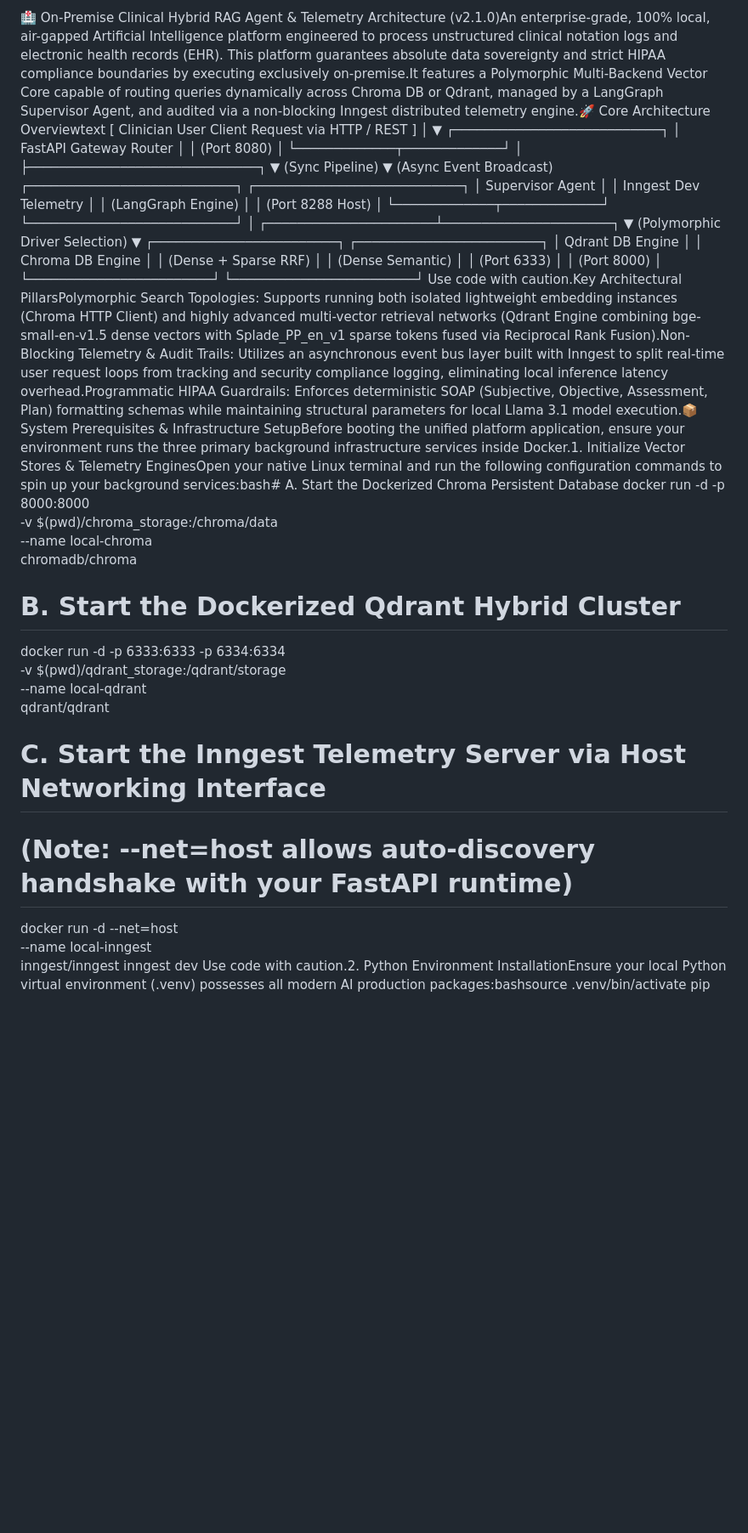
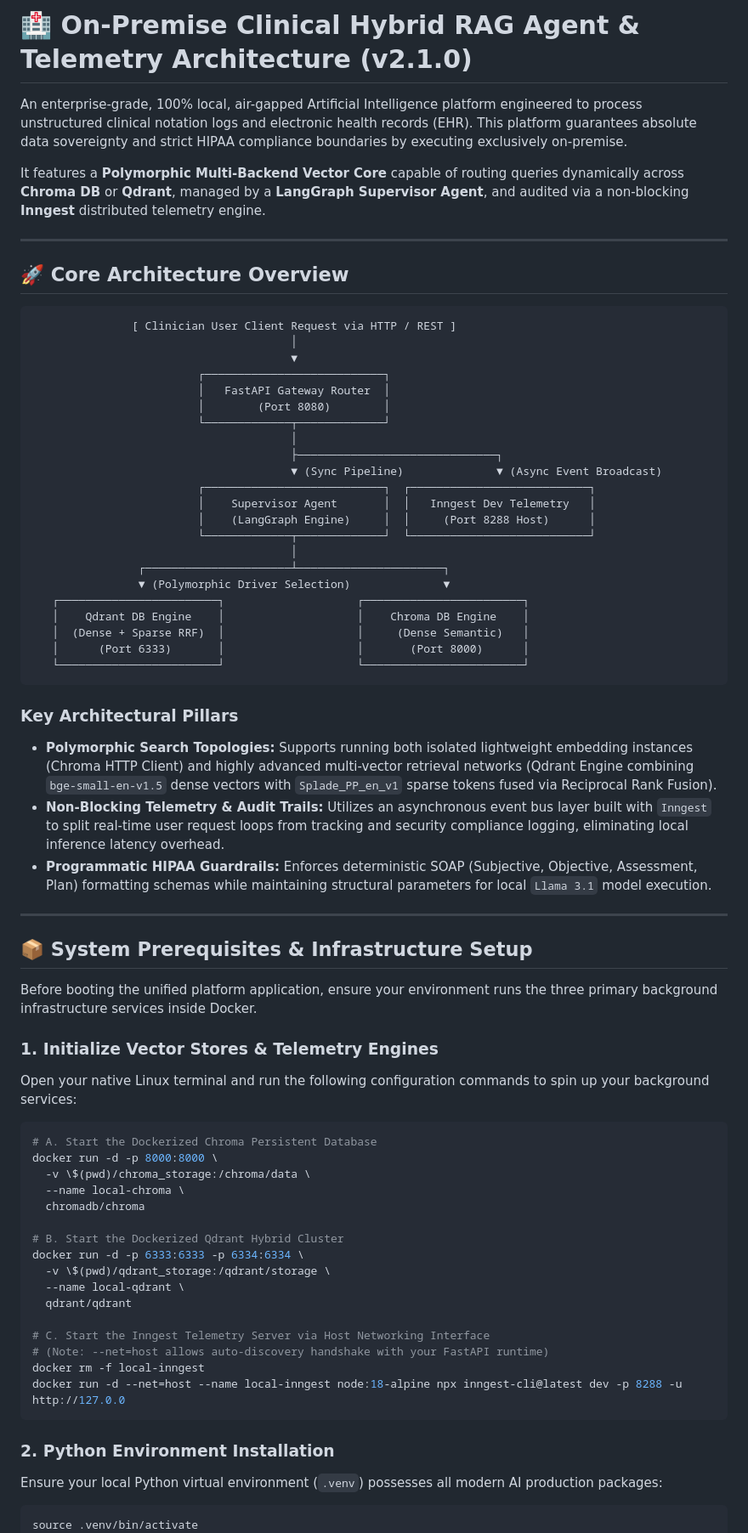
Before and after one commit to jbarker6706/HealthCareRagAgentProject, a Markdown page: README.md, the part around one of its changes. Shown at 85% size. Rendered like a GitHub page; blank space fills up the shorter version.

Commit message:
docs: repair README markup structure and update fully qualified network IPs

````diff
--- a/README.md
+++ b/README.md
@@ -1,4 +1,15 @@
-🏥 On-Premise Clinical Hybrid RAG Agent & Telemetry Architecture (v2.1.0)An enterprise-grade, 100% local, air-gapped Artificial Intelligence platform engineered to process unstructured clinical notation logs and electronic health records (EHR). This platform guarantees absolute data sovereignty and strict HIPAA compliance boundaries by executing exclusively on-premise.It features a Polymorphic Multi-Backend Vector Core capable of routing queries dynamically across Chroma DB or Qdrant, managed by a LangGraph Supervisor Agent, and audited via a non-blocking Inngest distributed telemetry engine.🚀 Core Architecture Overviewtext               [ Clinician User Client Request via HTTP / REST ]
+# 🏥 On-Premise Clinical Hybrid RAG Agent & Telemetry Architecture (v2.1.0)
+
+An enterprise-grade, 100% local, air-gapped Artificial Intelligence platform engineered to process unstructured clinical notation logs and electronic health records (EHR). This platform guarantees absolute data sovereignty and strict HIPAA compliance boundaries by executing exclusively on-premise.
+
+It features a **Polymorphic Multi-Backend Vector Core** capable of routing queries dynamically across **Chroma DB** or **Qdrant**, managed by a **LangGraph Supervisor Agent**, and audited via a non-blocking **Inngest** distributed telemetry engine.
+
+---
+
+## 🚀 Core Architecture Overview
+
+```text
+               [ Clinician User Client Request via HTTP / REST ]
                                        │
                                        ▼
                          ┌───────────────────────────┐
@@ -20,22 +31,44 @@
    │  (Dense + Sparse RRF)  │                    │     (Dense Semantic)   │
    │      (Port 6333)       │                    │       (Port 8000)      │
    └────────────────────────┘                    └────────────────────────┘
-Use code with caution.Key Architectural PillarsPolymorphic Search Topologies: Supports running both isolated lightweight embedding instances (Chroma HTTP Client) and highly advanced multi-vector retrieval networks (Qdrant Engine combining bge-small-en-v1.5 dense vectors with Splade_PP_en_v1 sparse tokens fused via Reciprocal Rank Fusion).Non-Blocking Telemetry & Audit Trails: Utilizes an asynchronous event bus layer built with Inngest to split real-time user request loops from tracking and security compliance logging, eliminating local inference latency overhead.Programmatic HIPAA Guardrails: Enforces deterministic SOAP (Subjective, Objective, Assessment, Plan) formatting schemas while maintaining structural parameters for local Llama 3.1 model execution.📦 System Prerequisites & Infrastructure SetupBefore booting the unified platform application, ensure your environment runs the three primary background infrastructure services inside Docker.1. Initialize Vector Stores & Telemetry EnginesOpen your native Linux terminal and run the following configuration commands to spin up your background services:bash# A. Start the Dockerized Chroma Persistent Database
+```
+
+### Key Architectural Pillars
+* **Polymorphic Search Topologies:** Supports running both isolated lightweight embedding instances (Chroma HTTP Client) and highly advanced multi-vector retrieval networks (Qdrant Engine combining `bge-small-en-v1.5` dense vectors with `Splade_PP_en_v1` sparse tokens fused via Reciprocal Rank Fusion).
+* **Non-Blocking Telemetry & Audit Trails:** Utilizes an asynchronous event bus layer built with `Inngest` to split real-time user request loops from tracking and security compliance logging, eliminating local inference latency overhead.
+* **Programmatic HIPAA Guardrails:** Enforces deterministic SOAP (Subjective, Objective, Assessment, Plan) formatting schemas while maintaining structural parameters for local `Llama 3.1` model execution.
+
+---
+
+## 📦 System Prerequisites & Infrastructure Setup
+
+Before booting the unified platform application, ensure your environment runs the three primary background infrastructure services inside Docker.
+
+### 1. Initialize Vector Stores & Telemetry Engines
+Open your native Linux terminal and run the following configuration commands to spin up your background services:
+
+```bash
+# A. Start the Dockerized Chroma Persistent Database
 docker run -d -p 8000:8000 \
-  -v $(pwd)/chroma_storage:/chroma/data \
+  -v \$(pwd)/chroma_storage:/chroma/data \
   --name local-chroma \
   chromadb/chroma
 
 # B. Start the Dockerized Qdrant Hybrid Cluster
 docker run -d -p 6333:6333 -p 6334:6334 \
-  -v $(pwd)/qdrant_storage:/qdrant/storage \
+  -v \$(pwd)/qdrant_storage:/qdrant/storage \
   --name local-qdrant \
   qdrant/qdrant
 
 # C. Start the Inngest Telemetry Server via Host Networking Interface
 # (Note: --net=host allows auto-discovery handshake with your FastAPI runtime)
-docker run -d --net=host \
-  --name local-inngest \
-  inngest/inngest inngest dev
-Use code with caution.2. Python Environment InstallationEnsure your local Python virtual environment (.venv) possesses all modern AI production packages:bashsource .venv/bin/activate
+docker rm -f local-inngest
+docker run -d --net=host --name local-inngest node:18-alpine npx inngest-cli@latest dev -p 8288 -u http://127.0.0
+```
+
+### 2. Python Environment Installation
+Ensure your local Python virtual environment (`.venv`) possesses all modern AI production packages:
+
+```bash
+source .venv/bin/activate
 pip install fastapi uvicorn qdrant-client chromadb fastembed langchain-core langchain-ollama langgraph pydantic pandas inngest
````
Also changed, not shown: other parts of README.md (+40 -3 lines).
